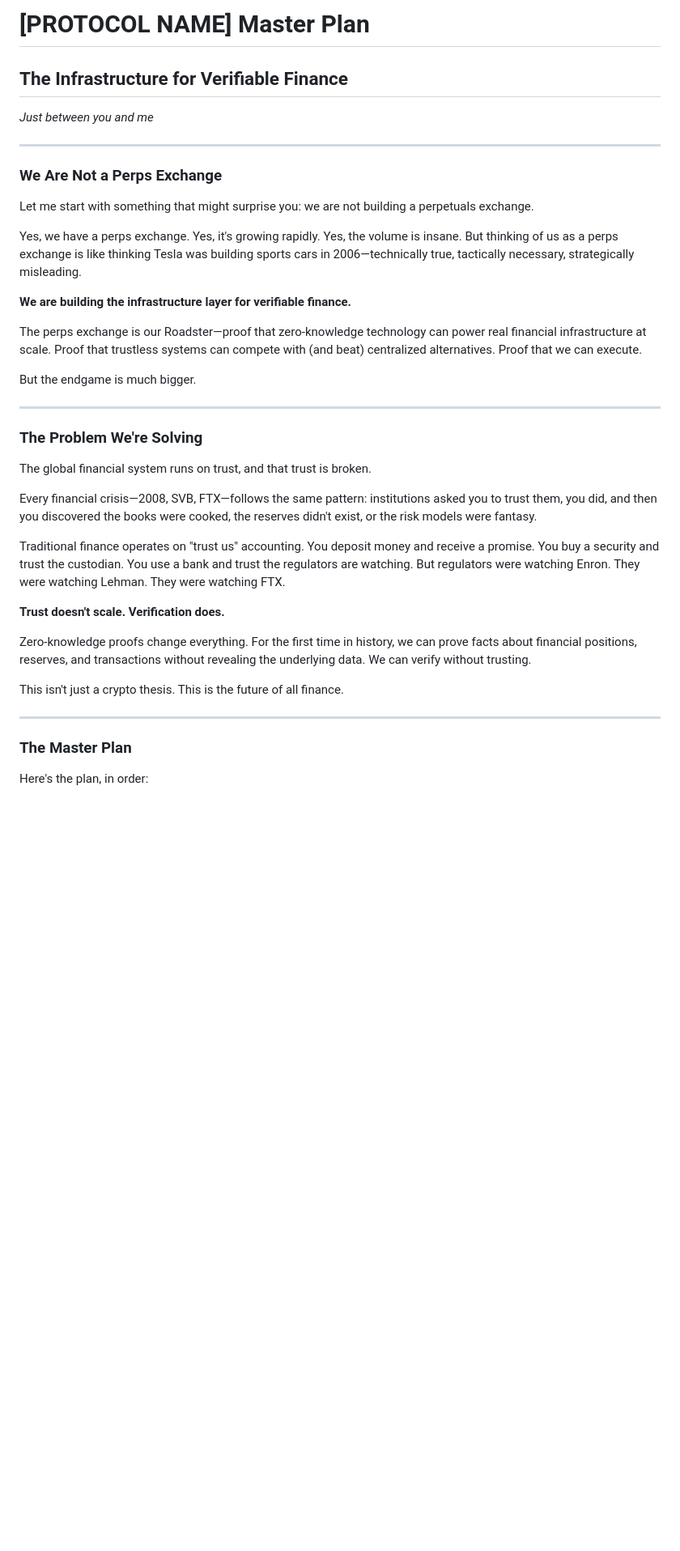
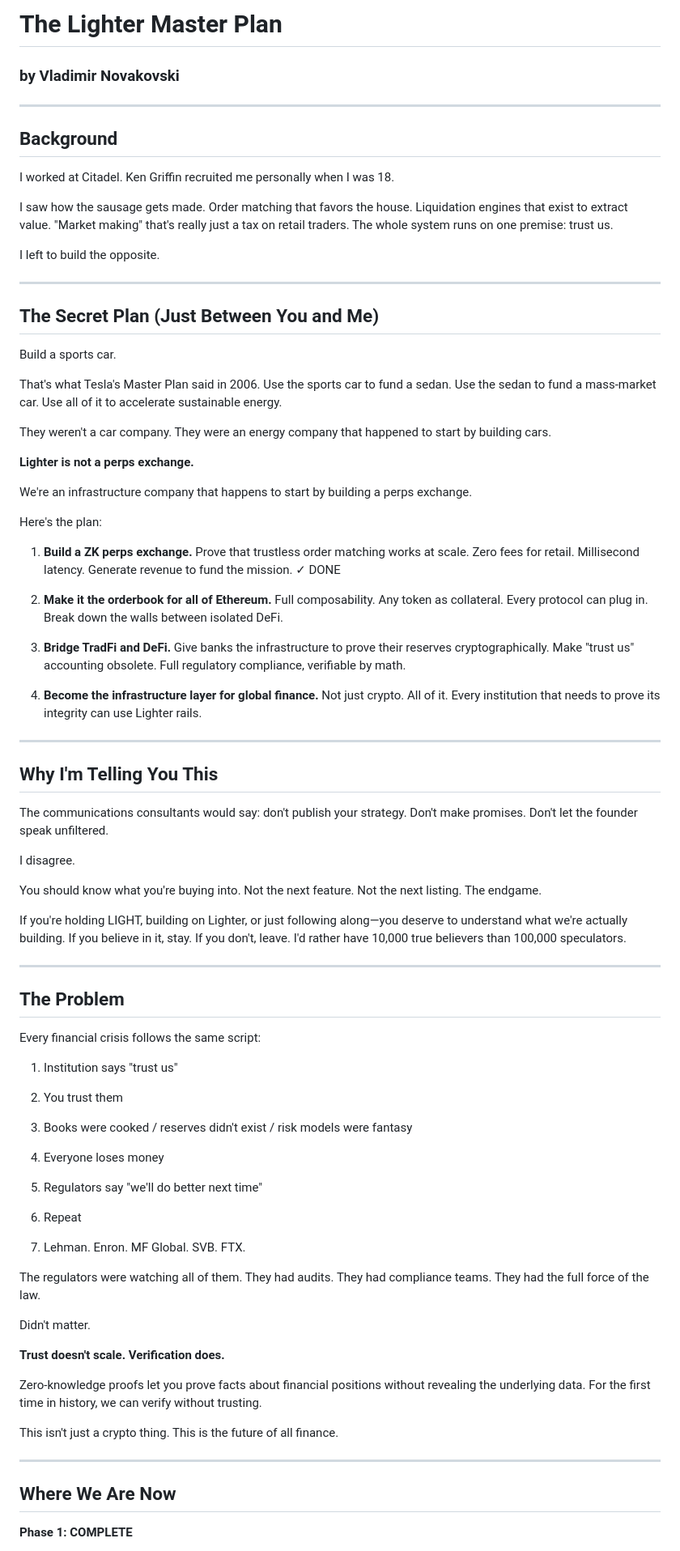
Before and after one commit to Amhblb/prmtv, a Markdown page: MASTER_PLAN.md, the part around one of its changes. Shown at 81% size. Drawn GitHub-style; blank space fills up the shorter version.

```diff
--- a/MASTER_PLAN.md
+++ b/MASTER_PLAN.md
@@ -1,41 +1,80 @@
-# [PROTOCOL NAME] Master Plan
-## The Infrastructure for Verifiable Finance
-
-*Just between you and me*
+# The Lighter Master Plan
+### by Vladimir Novakovski
 
 ---
 
-### We Are Not a Perps Exchange
+## Background
 
-Let me start with something that might surprise you: we are not building a perpetuals exchange.
+I worked at Citadel. Ken Griffin recruited me personally when I was 18.
 
-Yes, we have a perps exchange. Yes, it's growing rapidly. Yes, the volume is insane. But thinking of us as a perps exchange is like thinking Tesla was building sports cars in 2006—technically true, tactically necessary, strategically misleading.
+I saw how the sausage gets made. Order matching that favors the house. Liquidation engines that exist to extract value. "Market making" that's really just a tax on retail traders. The whole system runs on one premise: trust us.
 
-**We are building the infrastructure layer for verifiable finance.**
-
-The perps exchange is our Roadster—proof that zero-knowledge technology can power real financial infrastructure at scale. Proof that trustless systems can compete with (and beat) centralized alternatives. Proof that we can execute.
-
-But the endgame is much bigger.
+I left to build the opposite.
 
 ---
 
-### The Problem We're Solving
+## The Secret Plan (Just Between You and Me)
 
-The global financial system runs on trust, and that trust is broken.
+Build a sports car.
 
-Every financial crisis—2008, SVB, FTX—follows the same pattern: institutions asked you to trust them, you did, and then you discovered the books were cooked, the reserves didn't exist, or the risk models were fantasy.
+That's what Tesla's Master Plan said in 2006. Use the sports car to fund a sedan. Use the sedan to fund a mass-market car. Use all of it to accelerate sustainable energy.
 
-Traditional finance operates on "trust us" accounting. You deposit money and receive a promise. You buy a security and trust the custodian. You use a bank and trust the regulators are watching. But regulators were watching Enron. They were watching Lehman. They were watching FTX.
+They weren't a car company. They were an energy company that happened to start by building cars.
+
+**Lighter is not a perps exchange.**
+
+We're an infrastructure company that happens to start by building a perps exchange.
+
+Here's the plan:
+
+1. **Build a ZK perps exchange.** Prove that trustless order matching works at scale. Zero fees for retail. Millisecond latency. Generate revenue to fund the mission. ✓ DONE
+
+2. **Make it the orderbook for all of Ethereum.** Full composability. Any token as collateral. Every protocol can plug in. Break down the walls between isolated DeFi.
+
+3. **Bridge TradFi and DeFi.** Give banks the infrastructure to prove their reserves cryptographically. Make "trust us" accounting obsolete. Full regulatory compliance, verifiable by math.
+
+4. **Become the infrastructure layer for global finance.** Not just crypto. All of it. Every institution that needs to prove its integrity can use Lighter rails.
+
+---
+
+## Why I'm Telling You This
+
+The communications consultants would say: don't publish your strategy. Don't make promises. Don't let the founder speak unfiltered.
+
+I disagree.
+
+You should know what you're buying into. Not the next feature. Not the next listing. The endgame.
+
+If you're holding LIGHT, building on Lighter, or just following along—you deserve to understand what we're actually building. If you believe in it, stay. If you don't, leave. I'd rather have 10,000 true believers than 100,000 speculators.
+
+---
+
+## The Problem
+
+Every financial crisis follows the same script:
+
+1. Institution says "trust us"
+2. You trust them
+3. Books were cooked / reserves didn't exist / risk models were fantasy
+4. Everyone loses money
+5. Regulators say "we'll do better next time"
+6. Repeat
+
+2008. Lehman. Enron. MF Global. SVB. FTX.
+
+The regulators were watching all of them. They had audits. They had compliance teams. They had the full force of the law.
+
+Didn't matter.
 
 **Trust doesn't scale. Verification does.**
 
-Zero-knowledge proofs change everything. For the first time in history, we can prove facts about financial positions, reserves, and transactions without revealing the underlying data. We can verify without trusting.
+Zero-knowledge proofs let you prove facts about financial positions without revealing the underlying data. For the first time in history, we can verify without trusting.
 
-This isn't just a crypto thesis. This is the future of all finance.
+This isn't just a crypto thing. This is the future of all finance.
 
 ---
 
-### The Master Plan
+## Where We Are Now
 
-Here's the plan, in order:
+**Phase 1: COMPLETE**
 
```
Also changed, not shown: other parts of MASTER_PLAN.md (+90 -87 lines), COMMUNICATIONS_STRATEGY.md (+19 -13 lines).
